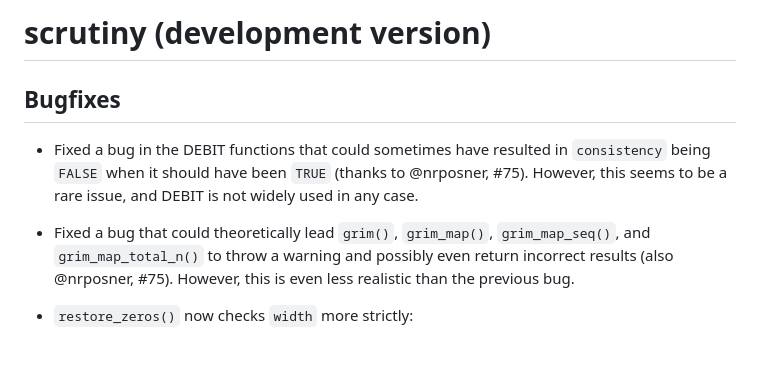
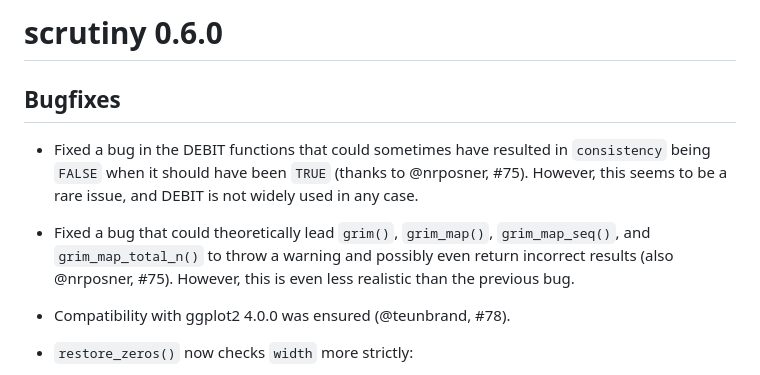
Before and after one commit to lhdjung/scrutiny, a Markdown page: NEWS.md, the part around the change. Rendered like a GitHub page; blank space fills up the shorter version.

```diff
--- a/NEWS.md
+++ b/NEWS.md
@@ -1,10 +1,12 @@
-# scrutiny (development version)
+# scrutiny 0.6.0
 
 ## Bugfixes
 
 -   Fixed a bug in the DEBIT functions that could sometimes have resulted in `consistency` being `FALSE` when it should have been `TRUE` (thanks to \@nrposner, #75). However, this seems to be a rare issue, and DEBIT is not widely used in any case.
 
 -   Fixed a bug that could theoretically lead `grim()`, `grim_map()`, `grim_map_seq()`, and `grim_map_total_n()` to throw a warning and possibly even return incorrect results (also \@nrposner, #75). However, this is even less realistic than the previous bug.
+
+-   Compatibility with ggplot2 4.0.0 was ensured (@teunbrand, #78).
 
 -   `restore_zeros()` now checks `width` more strictly:
 
```
